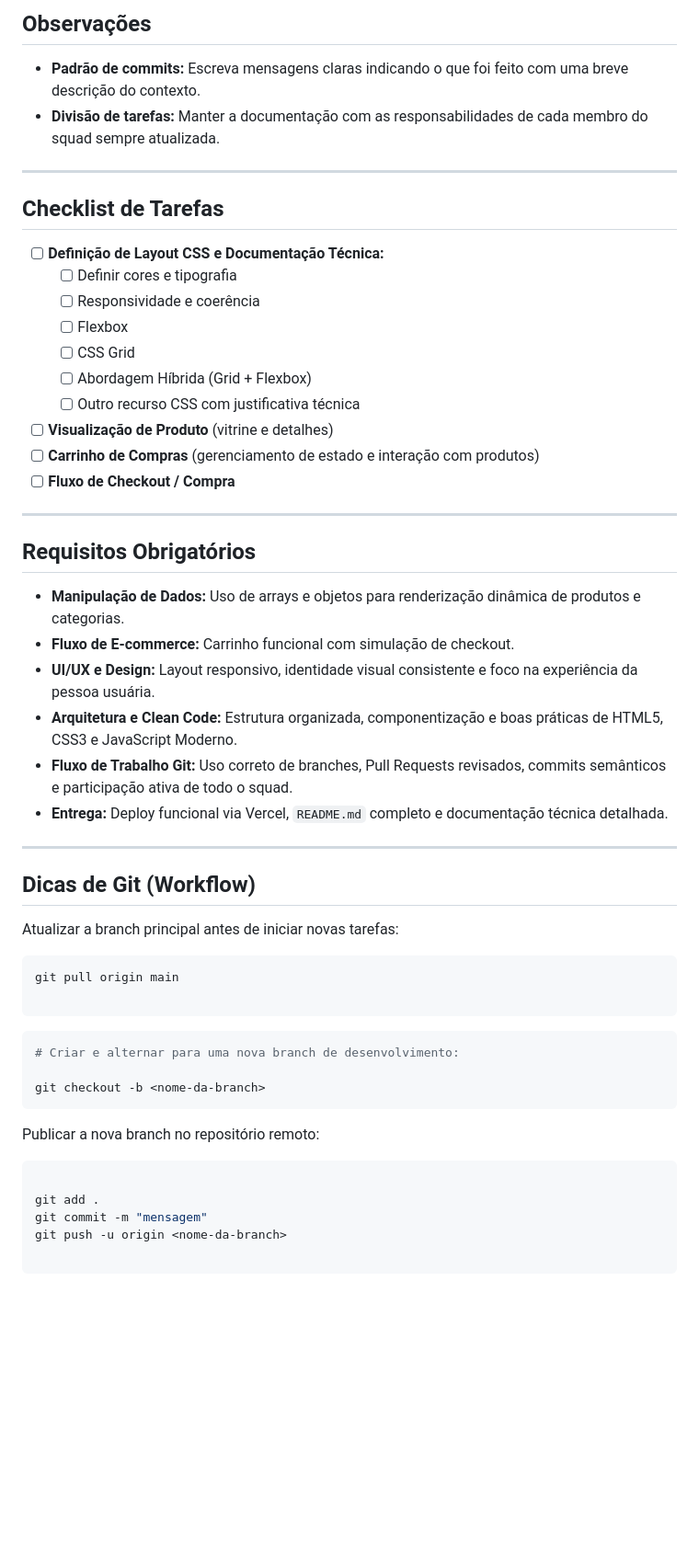
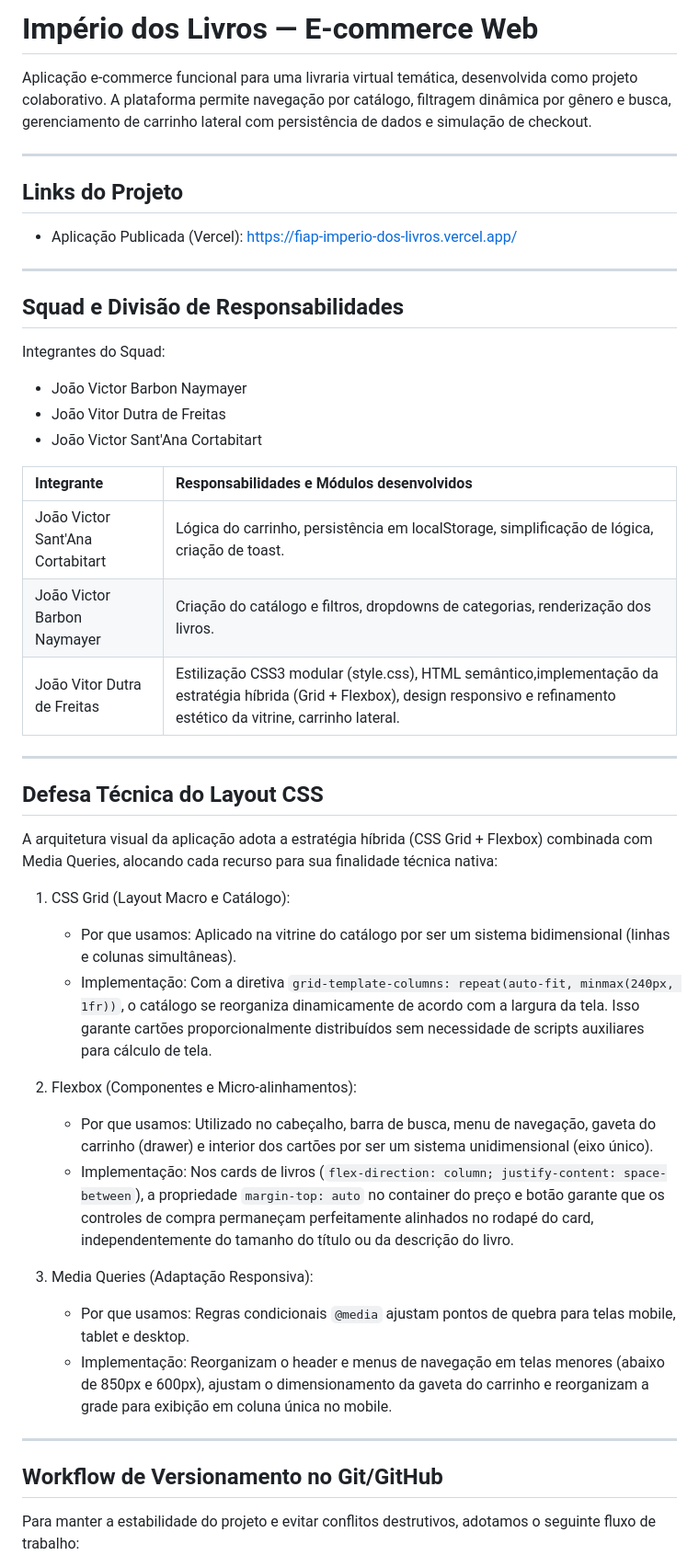
Before and after one commit to J-V-S-C/FIAP-Imperio-dos-Livros, a Markdown page: README.md, the part around one of its changes. Shown at 92% size. GitHub-like rendering; blank space fills up the shorter version.

Commit message:
feat: README.md

````diff
--- a/README.md
+++ b/README.md
@@ -1,56 +1,49 @@
-## Observações
+# Império dos Livros — E-commerce Web
 
-* **Padrão de commits:** Escreva mensagens claras indicando o que foi feito com uma breve descrição do contexto.
-* **Divisão de tarefas:** Manter a documentação com as responsabilidades de cada membro do squad sempre atualizada.
+Aplicação e-commerce funcional para uma livraria virtual temática, desenvolvida como projeto colaborativo. A plataforma permite navegação por catálogo, filtragem dinâmica por gênero e busca, gerenciamento de carrinho lateral com persistência de dados e simulação de checkout.
 
 ---
 
-## Checklist de Tarefas
+## Links do Projeto
 
-- [ ] **Definição de Layout CSS e Documentação Técnica:**
-  - [ ] Definir cores e tipografia
-  - [ ] Responsividade e coerência
-  - [ ] Flexbox
-  - [ ] CSS Grid
-  - [ ] Abordagem Híbrida (Grid + Flexbox)
-  - [ ] Outro recurso CSS com justificativa técnica
-- [ ] **Visualização de Produto** (vitrine e detalhes)
-- [ ] **Carrinho de Compras** (gerenciamento de estado e interação com produtos)
-- [ ] **Fluxo de Checkout / Compra**
+* Aplicação Publicada (Vercel): https://fiap-imperio-dos-livros.vercel.app/
 
 ---
 
-## Requisitos Obrigatórios
+## Squad e Divisão de Responsabilidades
 
-* **Manipulação de Dados:** Uso de arrays e objetos para renderização dinâmica de produtos e categorias.
-* **Fluxo de E-commerce:** Carrinho funcional com simulação de checkout.
-* **UI/UX e Design:** Layout responsivo, identidade visual consistente e foco na experiência da pessoa usuária.
-* **Arquitetura e Clean Code:** Estrutura organizada, componentização e boas práticas de HTML5, CSS3 e JavaScript Moderno.
-* **Fluxo de Trabalho Git:** Uso correto de branches, Pull Requests revisados, commits semânticos e participação ativa de todo o squad.
-* **Entrega:** Deploy funcional via Vercel, `README.md` completo e documentação técnica detalhada.
+Integrantes do Squad:
+- João Victor Barbon Naymayer
+- João Vitor Dutra de Freitas
+- João Victor Sant'Ana Cortabitart
+
+| Integrante | Responsabilidades e Módulos desenvolvidos |
+| :--- | :--- |
+| João Victor Sant'Ana Cortabitart | Lógica do carrinho, persistência em localStorage, simplificação de lógica, criação de toast. |
+| João Victor Barbon Naymayer | Criação do catálogo e filtros, dropdowns de categorias, renderização dos livros. |
+| João Vitor Dutra de Freitas | Estilização CSS3 modular (style.css), HTML semântico,implementação da estratégia híbrida (Grid + Flexbox), design responsivo e refinamento estético da vitrine, carrinho lateral. |
 
 ---
 
-## Dicas de Git (Workflow)
+## Defesa Técnica do Layout CSS
 
+A arquitetura visual da aplicação adota a estratégia híbrida (CSS Grid + Flexbox) combinada com Media Queries, alocando cada recurso para sua finalidade técnica nativa:
 
-Atualizar a branch principal antes de iniciar novas tarefas:
-```bash
-git pull origin main
+1. CSS Grid (Layout Macro e Catálogo):
+   - Por que usamos: Aplicado na vitrine do catálogo por ser um sistema bidimensional (linhas e colunas simultâneas).
+   - Implementação: Com a diretiva `grid-template-columns: repeat(auto-fit, minmax(240px, 1fr))`, o catálogo se reorganiza dinamicamente de acordo com a largura da tela. Isso garante cartões proporcionalmente distribuídos sem necessidade de scripts auxiliares para cálculo de tela.
 
-```
-```bash
-# Criar e alternar para uma nova branch de desenvolvimento:
+2. Flexbox (Componentes e Micro-alinhamentos):
+   - Por que usamos: Utilizado no cabeçalho, barra de busca, menu de navegação, gaveta do carrinho (drawer) e interior dos cartões por ser um sistema unidimensional (eixo único).
+   - Implementação: Nos cards de livros (`flex-direction: column; justify-content: space-between`), a propriedade `margin-top: auto` no container do preço e botão garante que os controles de compra permaneçam perfeitamente alinhados no rodapé do card, independentemente do tamanho do título ou da descrição do livro.
 
-git checkout -b <nome-da-branch>
-```
+3. Media Queries (Adaptação Responsiva):
+   - Por que usamos: Regras condicionais `@media` ajustam pontos de quebra para telas mobile, tablet e desktop.
+   - Implementação: Reorganizam o header e menus de navegação em telas menores (abaixo de 850px e 600px), ajustam o dimensionamento da gaveta do carrinho e reorganizam a grade para exibição em coluna única no mobile.
 
-Publicar a nova branch no repositório remoto:
-```bash
+---
 
-git add .
-git commit -m "mensagem"
-git push -u origin <nome-da-branch>
+## Workflow de Versionamento no Git/GitHub
 
-```
+Para manter a estabilidade do projeto e evitar conflitos destrutivos, adotamos o seguinte fluxo de trabalho:
 
````
Also changed, not shown: other parts of README.md (+23 -5 lines).
